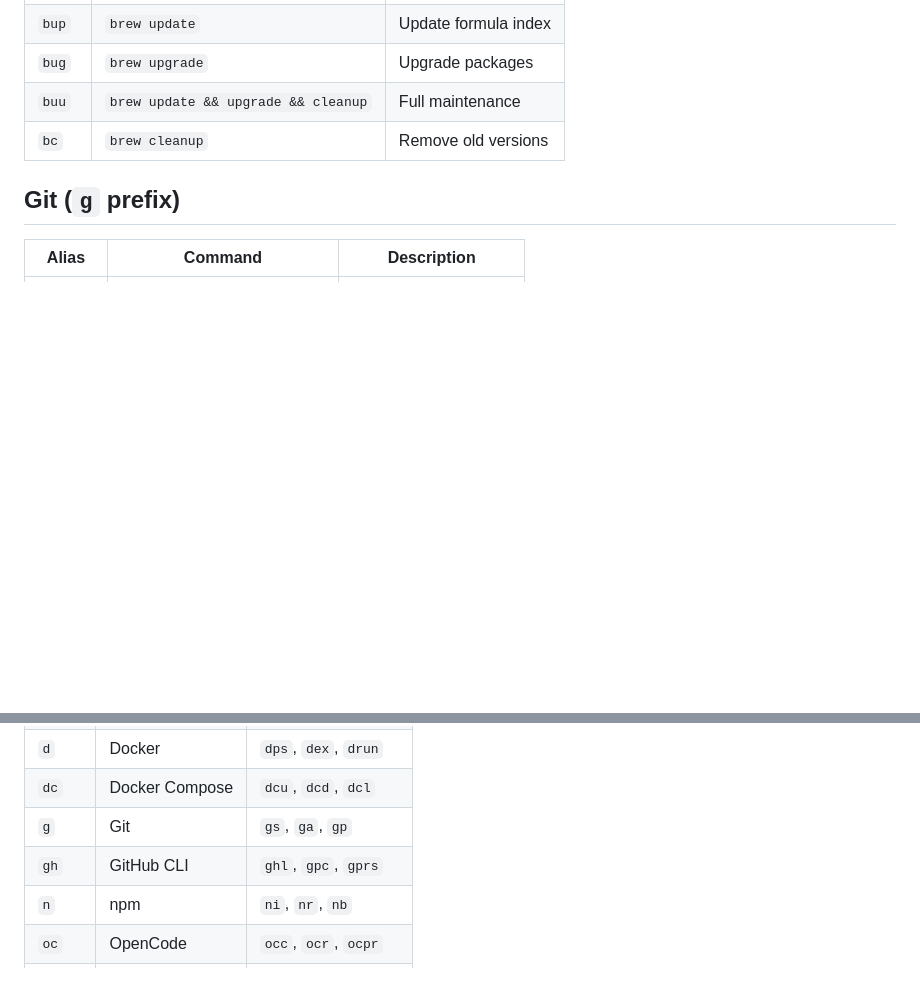
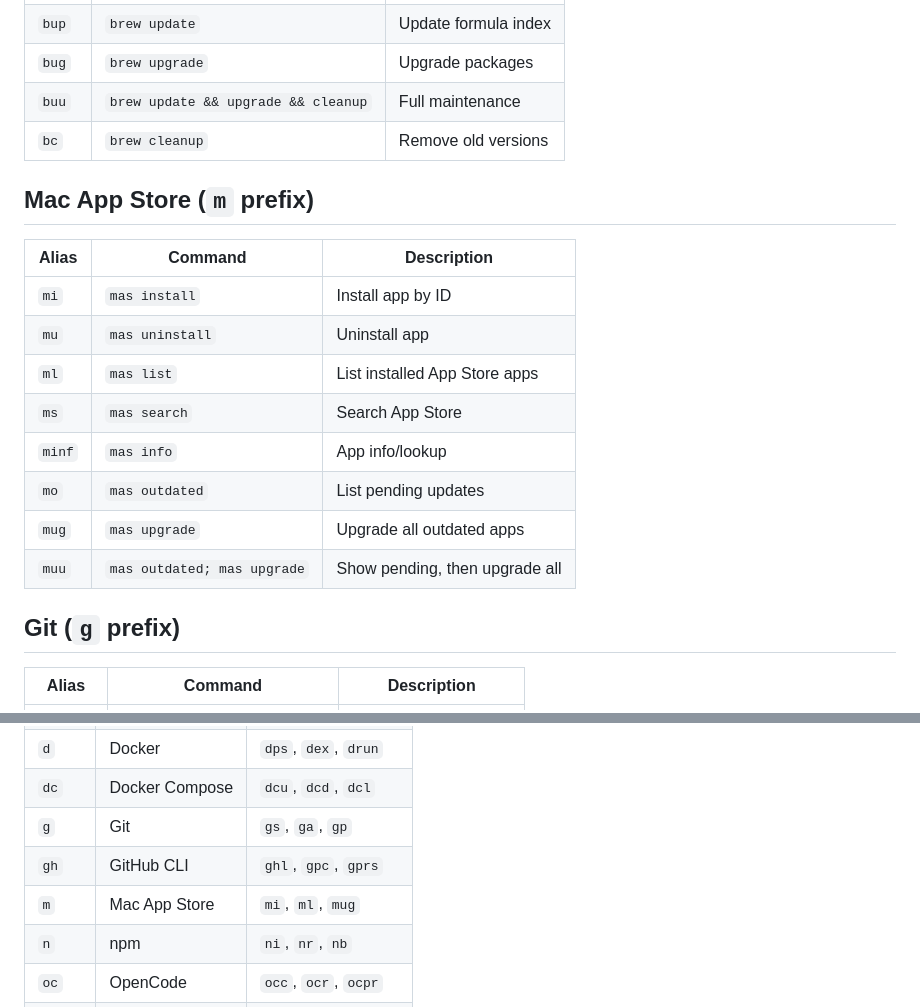
Before and after one commit to rahulnakmol/dotfiles4macOS, a Markdown page: zsh/.zshrc.d/README.md, 2 parts joined by grey strips. Rendered like a GitHub page; blank space fills up the shorter version.

Commit message:
docs(zsh): add mas section to zshrc.d README

```diff
--- a/zsh/.zshrc.d/README.md
+++ b/zsh/.zshrc.d/README.md
@@ -42,6 +42,19 @@ Modular config files auto-loaded via `~/.zshrc` in sort order. All aliases follo
 | `bug` | `brew upgrade` | Upgrade packages |
 | `buu` | `brew update && upgrade && cleanup` | Full maintenance |
 | `bc` | `brew cleanup` | Remove old versions |
+
+## Mac App Store (`m` prefix)
+
+| Alias | Command | Description |
+|-------|---------|-------------|
+| `mi`  | `mas install` | Install app by ID |
+| `mu`  | `mas uninstall` | Uninstall app |
+| `ml`  | `mas list` | List installed App Store apps |
+| `ms`  | `mas search` | Search App Store |
+| `minf`| `mas info` | App info/lookup |
+| `mo`  | `mas outdated` | List pending updates |
+| `mug` | `mas upgrade` | Upgrade all outdated apps |
+| `muu` | `mas outdated; mas upgrade` | Show pending, then upgrade all |
 
 ## Git (`g` prefix)
 
@@ -255,6 +268,7 @@ Modular config files auto-loaded via `~/.zshrc` in sort order. All aliases follo
 | `dc` | Docker Compose | `dcu`, `dcd`, `dcl` |
 | `g` | Git | `gs`, `ga`, `gp` |
 | `gh` | GitHub CLI | `ghl`, `gpc`, `gprs` |
+| `m` | Mac App Store | `mi`, `ml`, `mug` |
 | `n` | npm | `ni`, `nr`, `nb` |
 | `oc` | OpenCode | `occ`, `ocr`, `ocpr` |
 | `s` | SSH | `sa`, `sc`, `sh` |
```
